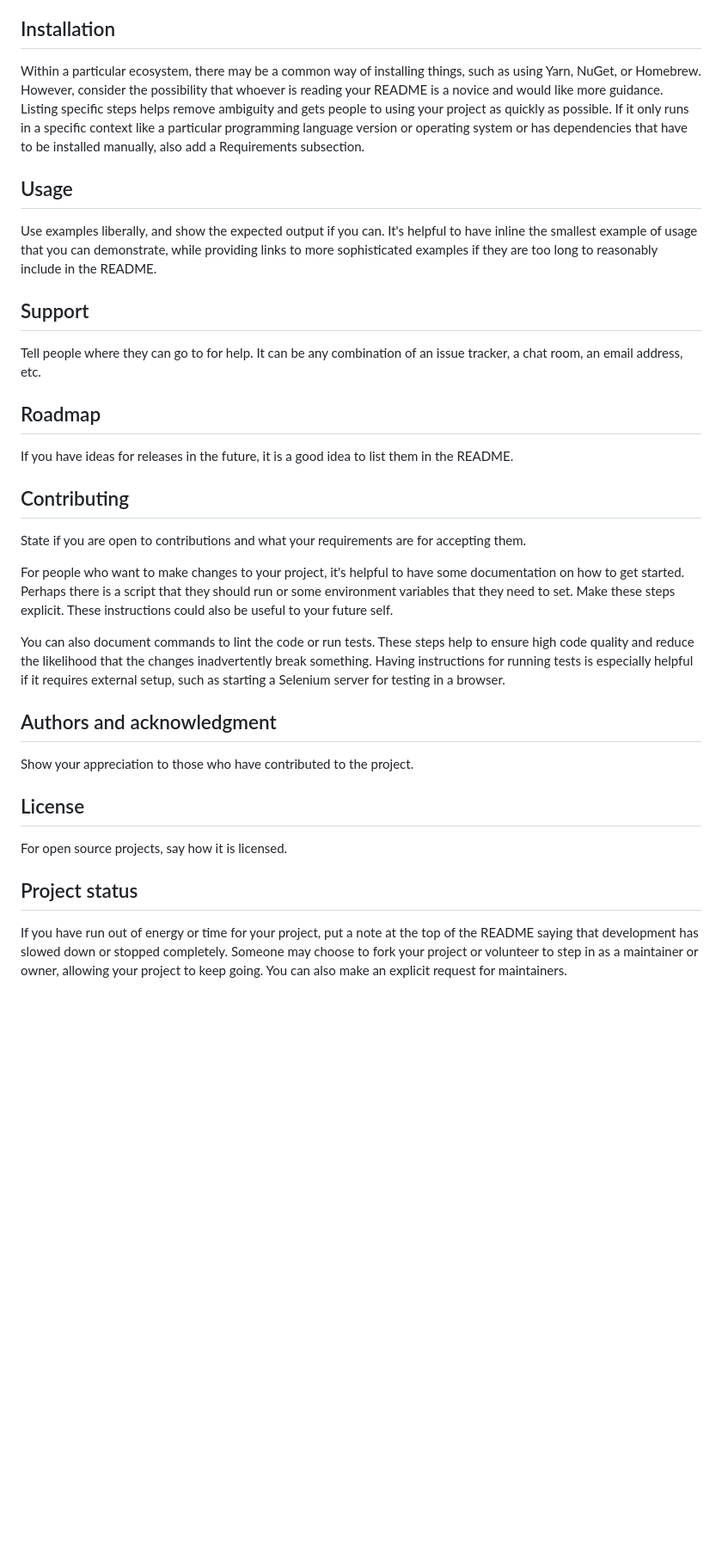
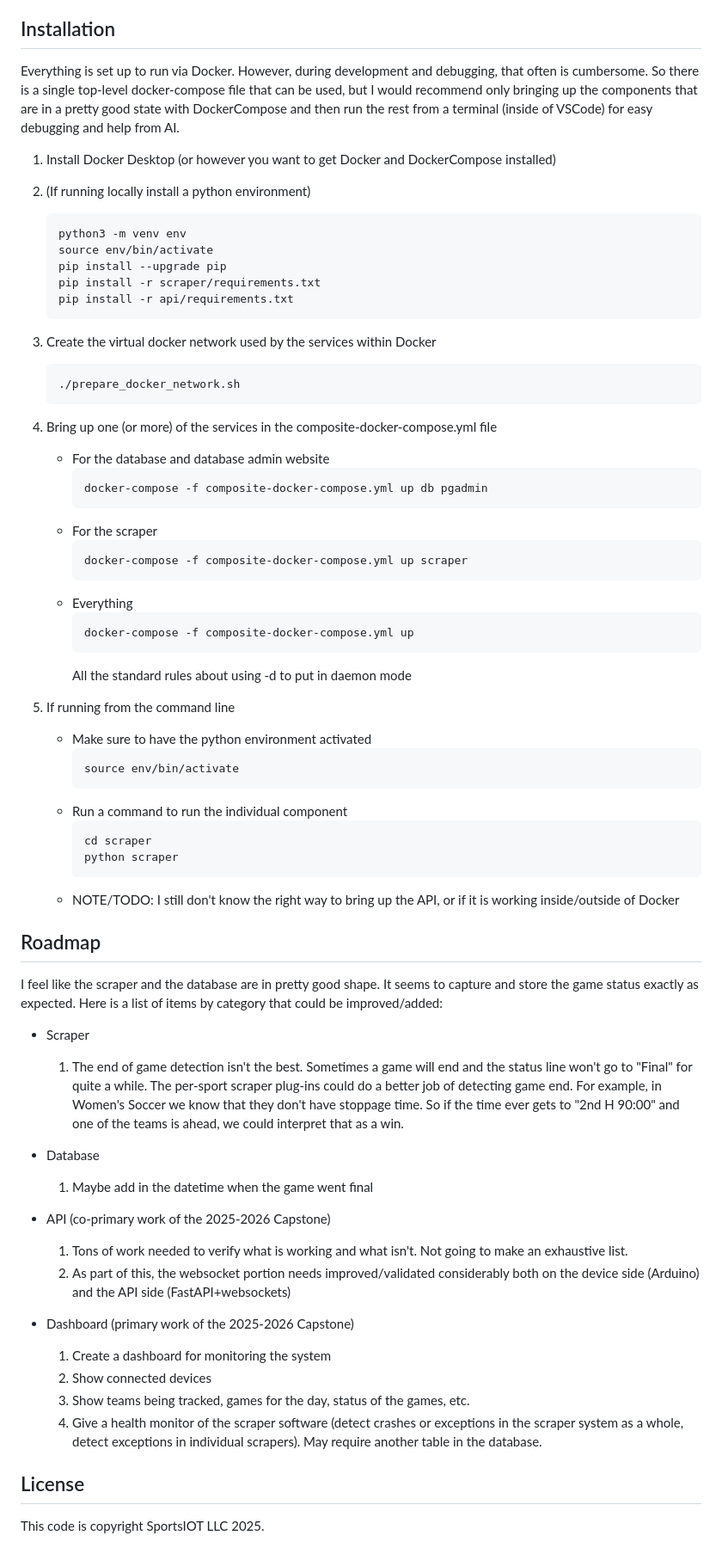
Before and after one commit to Modeste01/siot_backend-reorganized, a Markdown page: README.md, the part around the change printed below. Shown: that part at 86% size. GitHub-like rendering; blank space fills up the shorter version.

Commit message:
Got the basics of the README filled in

````diff
--- a/README.md
+++ b/README.md
@@ -66,28 +22,71 @@ Depending on what you are making, it can be a good idea to include screenshots o
 
 ## Installation
-Within a particular ecosystem, there may be a common way of installing things, such as using Yarn, NuGet, or Homebrew. However, consider the possibility that whoever is reading your README is a novice and would like more guidance. Listing specific steps helps remove ambiguity and gets people to using your project as quickly as possible. If it only runs in a specific context like a particular programming language version or operating system or has dependencies that have to be installed manually, also add a Requirements subsection.
 
-## Usage
-Use examples liberally, and show the expected output if you can. It's helpful to have inline the smallest example of usage that you can demonstrate, while providing links to more sophisticated examples if they are too long to reasonably include in the README.
+Everything is set up to run via Docker. However, during development and debugging, that often is cumbersome. So there is a single top-level docker-compose file that can be used, but I would recommend only bringing up the components that are in a pretty good state with DockerCompose and then run the rest from a terminal (inside of VSCode) for easy debugging and help from AI.
 
-## Support
-Tell people where they can go to for help. It can be any combination of an issue tracker, a chat room, an email address, etc.
+1. Install Docker Desktop (or however you want to get Docker and DockerCompose installed)
+
+2. (If running locally install a python environment)
+    ```
+    python3 -m venv env
+    source env/bin/activate
+    pip install --upgrade pip
+    pip install -r scraper/requirements.txt
+    pip install -r api/requirements.txt
+    ```
+
+3. Create the virtual docker network used by the services within Docker
+    ```
+    ./prepare_docker_network.sh
+    ```
+
+4. Bring up one (or more) of the services in the composite-docker-compose.yml file
+    - For the database and database admin website
+        ```
+        docker-compose -f composite-docker-compose.yml up db pgadmin
+        ```
+    - For the scraper
+        ```
+        docker-compose -f composite-docker-compose.yml up scraper
+        ```
+    - Everything
+        ```
+        docker-compose -f composite-docker-compose.yml up
+        ```
+        All the standard rules about using -d to put in daemon mode
+
+5. If running from the command line
+    - Make sure to have the python environment activated
+        ```
+        source env/bin/activate
+        ```
+    - Run a command to run the individual component
+        ```
+        cd scraper
+        python scraper
+        ```
+    - NOTE/TODO: I still don't know the right way to bring up the API, or if it is working inside/outside of Docker
 
 ## Roadmap
-If you have ideas for releases in the future, it is a good idea to list them in the README.
 
-## Contributing
-State if you are open to contributions and what your requirements are for accepting them.
+I feel like the scraper and the database are in pretty good shape. It seems to capture and store the game status exactly as expected. Here is a list of items by category that could be improved/added:
 
-For people who want to make changes to your project, it's helpful to have some documentation on how to get started. Perhaps there is a script that they should run or some environment variables that they need to set. Make these steps explicit. These instructions could also be useful to your future self.
+- Scraper
+    1. The end of game detection isn't the best. Sometimes a game will end and the status line won't go to "Final" for quite a while. The per-sport scraper plug-ins could do a better job of detecting game end. For example, in Women's Soccer we know that they don't have stoppage time. So if the time ever gets to "2nd H 90:00" and one of the teams is ahead, we could interpret that as a win.
 
-You can also document commands to lint the code or run tests. These steps help to ensure high code quality and reduce the likelihood that the changes inadvertently break something. Having instructions for running tests is especially helpful if it requires external setup, such as starting a Selenium server for testing in a browser.
+- Database
+    1. Maybe add in the datetime when the game went final
 
-## Authors and acknowledgment
-Show your appreciation to those who have contributed to the project.
+- API (co-primary work of the 2025-2026 Capstone)
+    1. Tons of work needed to verify what is working and what isn't. Not going to make an exhaustive list.
+    2. As part of this, the websocket portion needs improved/validated considerably both on the device side (Arduino) and the API side (FastAPI+websockets)
+
+- Dashboard (primary work of the 2025-2026 Capstone)
+    1. Create a dashboard for monitoring the system
+    2. Show connected devices
+    3. Show teams being tracked, games for the day, status of the games, etc.
+    4. Give a health monitor of the scraper software (detect crashes or exceptions in the scraper system as a whole, detect exceptions in individual scrapers). May require another table in the database.
+
 
 ## License
-For open source projects, say how it is licensed.
-
-## Project status
-If you have run out of energy or time for your project, put a note at the top of the README saying that development has slowed down or stopped completely. Someone may choose to fork your project or volunteer to step in as a maintainer or owner, allowing your project to keep going. You can also make an explicit request for maintainers.
+This code is copyright SportsIOT LLC 2025.
````
Also changed, not shown: other parts of README.md (+12 -56 lines).
